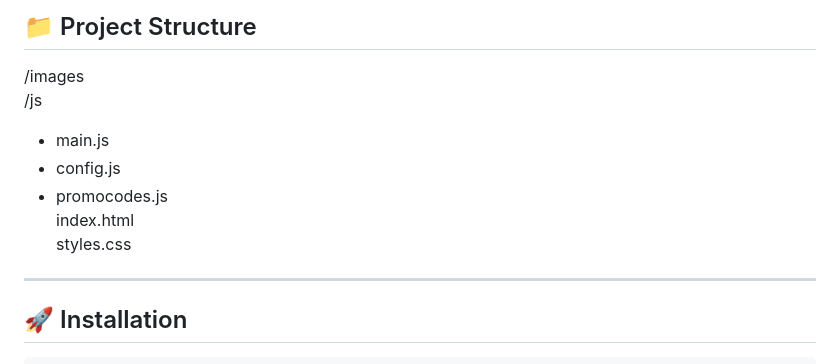
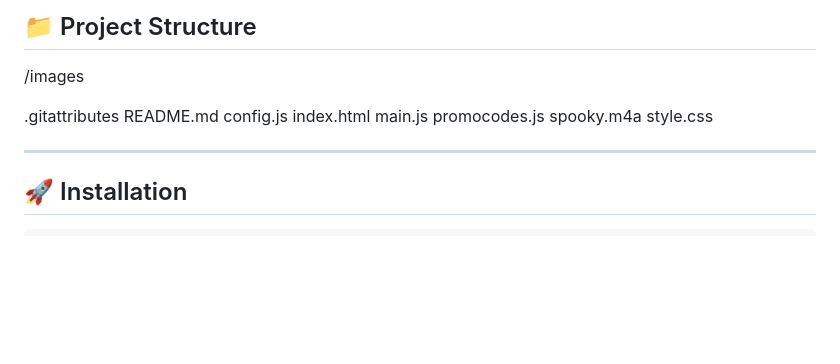
Before and after one commit to hhaayykk/BlessedWizard, a Markdown page: README.md, the part around the change. GitHub-like rendering; blank space fills up the shorter version.

Commit message:
Revise project structure in README
Updated project structure section in README to reflect new file organization.

```diff
--- a/README.md
+++ b/README.md
@@ -81,12 +81,15 @@ The game includes a configurable **RTP (Return to Player)** system, leaderboards
 ## 📁 Project Structure
 
 /images
-/js
-- main.js
-- config.js
-- promocodes.js
+
+.gitattributes
+README.md
+config.js
 index.html
-styles.css
+main.js
+promocodes.js
+spooky.m4a
+style.css
 
 ---
 
```
